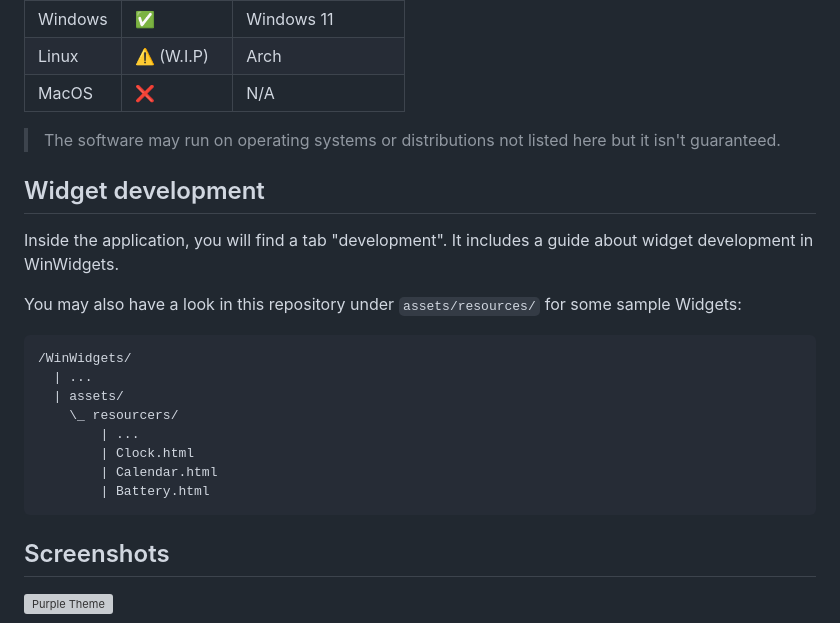
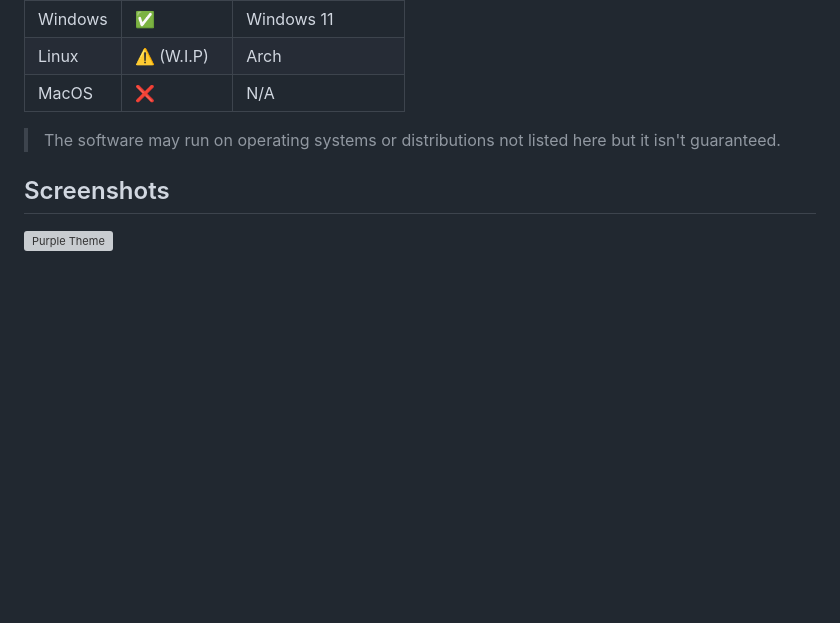
Before and after one commit to beyluta/WinWidgets, a Markdown page: README.md, the part around the change. Rendered like a GitHub page; blank space fills up the shorter version; grey boxes are pictures that could not be loaded.

Commit message:
feat: remove development section from readme

````diff
--- a/README.md
+++ b/README.md
@@ -52,25 +52,6 @@ These are the platforms officially supported by WinWidgets.
 
 > The software may run on operating systems or distributions not
 > listed here but it isn't guaranteed.
-
-## Widget development
-
-Inside the application, you will find a tab "development". It includes a guide about
-widget development in WinWidgets.
-
-You may also have a look in this repository under
-`assets/resources/` for some sample Widgets:
-
-```bash
-/WinWidgets/
-  | ...
-  | assets/
-    \_ resourcers/
-        | ...
-        | Clock.html
-        | Calendar.html
-        | Battery.html
-```
 
 ## Screenshots
 
````
